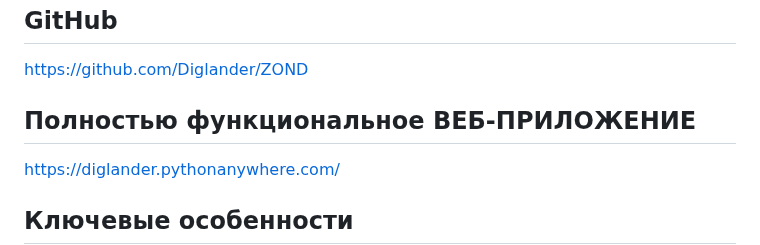
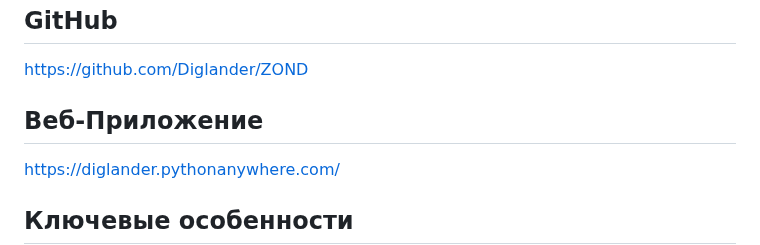
Before and after one commit to Diglander/ZOND, a Markdown page: readme.md, the part around the change. Rendered like a GitHub page.

Commit message:
Мелкие правки

```diff
--- a/readme.md
+++ b/readme.md
@@ -4,7 +4,7 @@
 
 ## GitHub
 https://github.com/Diglander/ZOND
-## Полностью функциональное ВЕБ-ПРИЛОЖЕНИЕ
+## Веб-Приложение
 https://diglander.pythonanywhere.com/
 
 ## Ключевые особенности
```
